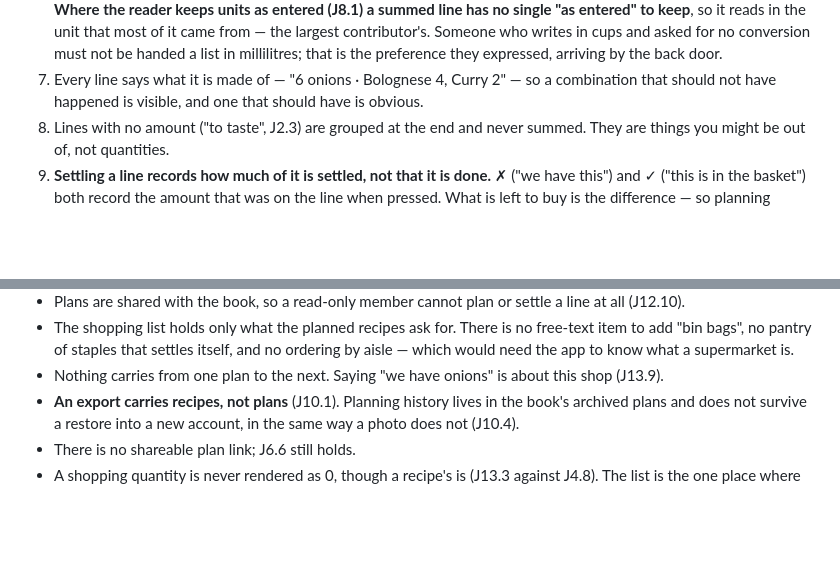
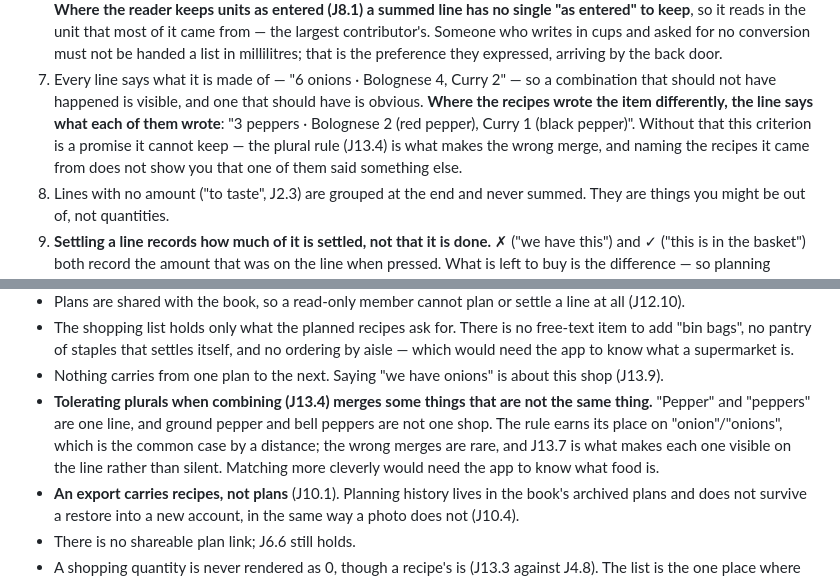
Before and after one commit to malfernion/Recipe-friend, a Markdown page: docs/journeys.md, 2 parts joined by grey strips. GitHub-like rendering; blank space fills up the shorter version.

Commit message:
A line that shows its working
J13.7 said a wrong merge would be visible, and it was not: a line named
the recipes it came from and how much each wanted, never what each of
them had actually written. So "3 peppers · Bolognese 2, Curry 1" reads
as a correct line whichever of those recipes meant peppercorns.

The plural rule is what makes that merge, and it is worth keeping for
"onion" and "onions" alone — so the line now says what each recipe wrote
where they disagree, and the boundary records that some things are
merged which are not the same thing.

Co-Authored-By: Claude Opus 5 <noreply@anthropic.com>
Claude-Session: https://claude.ai/code/session_01LuyMrFUWxgzSM44vy7fs5g

```diff
--- a/docs/journeys.md
+++ b/docs/journeys.md
@@ -535,7 +535,12 @@ so the app can tell them what to buy.
    expressed, arriving by the back door.
 7. Every line says what it is made of — "6 onions · Bolognese 4, Curry 2"
    — so a combination that should not have happened is visible, and one
-   that should have is obvious.
+   that should have is obvious. **Where the recipes wrote the item
+   differently, the line says what each of them wrote**: "3 peppers ·
+   Bolognese 2 (red pepper), Curry 1 (black pepper)". Without that this
+   criterion is a promise it cannot keep — the plural rule (J13.4) is what
+   makes the wrong merge, and naming the recipes it came from does not
+   show you that one of them said something else.
 8. Lines with no amount ("to taste", J2.3) are grouped at the end and
    never summed. They are things you might be out of, not quantities.
 9. **Settling a line records how much of it is settled, not that it is
@@ -641,6 +646,13 @@ accident:
   a supermarket is.
 - Nothing carries from one plan to the next. Saying "we have onions" is
   about this shop (J13.9).
+- **Tolerating plurals when combining (J13.4) merges some things that are
+  not the same thing.** "Pepper" and "peppers" are one line, and ground
+  pepper and bell peppers are not one shop. The rule earns its place on
+  "onion"/"onions", which is the common case by a distance; the wrong
+  merges are rare, and J13.7 is what makes each one visible on the line
+  rather than silent. Matching more cleverly would need the app to know
+  what food is.
 - **An export carries recipes, not plans** (J10.1). Planning history lives
   in the book's archived plans and does not survive a restore into a new
   account, in the same way a photo does not (J10.4).
```
